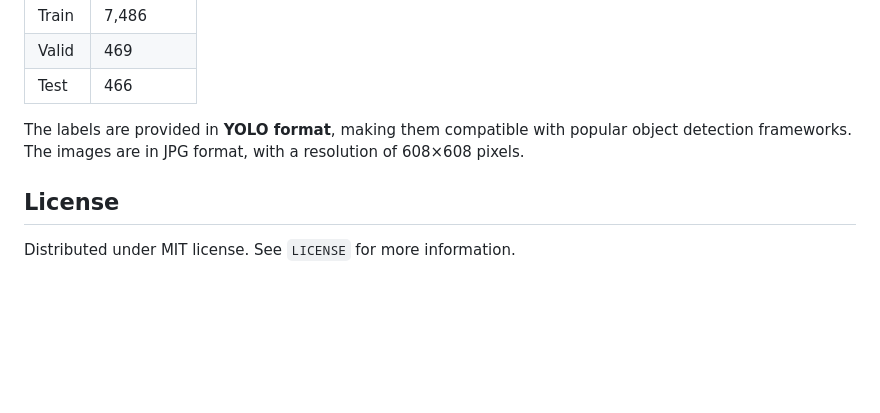
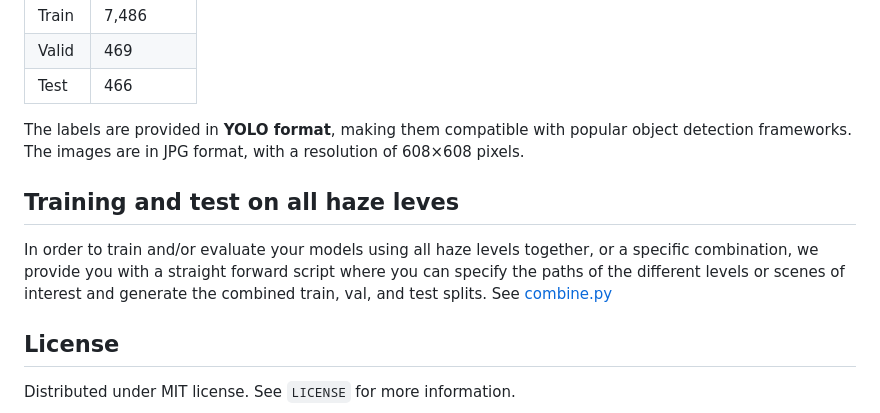
Before and after one commit to Leo-Thomas/CARLAHaze, a Markdown page: README.md, the part around the change. Rendered like a GitHub page; blank space fills up the shorter version.

```diff
--- a/README.md
+++ b/README.md
@@ -55,6 +55,10 @@ A default split is provided, corresponding to the one used in the paper:
 
 The labels are provided in **YOLO format**, making them compatible with popular object detection frameworks. The images are in JPG format, with a resolution of 608×608 pixels.
 
+## Training and test on all haze leves
+
+In order to train and/or evaluate your models using all haze levels together, or a specific combination, we provide you with a straight forward script where you can specify the paths of the different levels or scenes of interest and generate the combined train, val, and test splits. See [combine.py](https://github.com/Leo-Thomas/CARLAHaze/blob/main/combine.py)
+
 ## License
 
 Distributed under MIT license. See `LICENSE` for more information.
```
